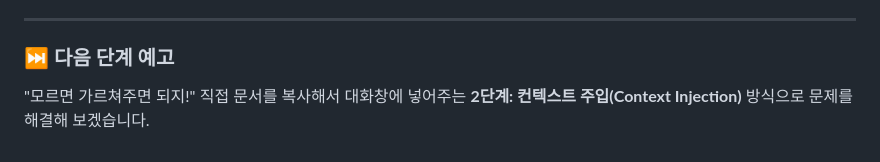
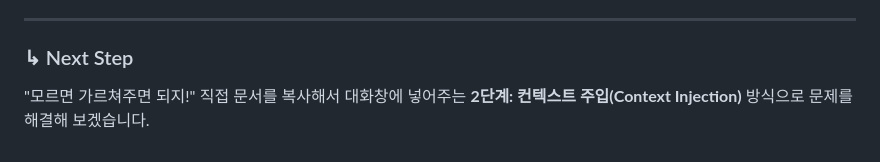
Before and after one commit to kjh5848/ai-llm-rag, a Markdown page: tutorial_step1_fail.md, the part around the change. GitHub-like rendering.

Commit message:
docs: 모든 튜토리얼 문서의 다음 단계 제목을 'Next Step'으로 통일

```diff
--- a/tutorial_step1_fail.md
+++ b/tutorial_step1_fail.md
@@ -74,6 +74,6 @@ print(f"답변:\n{response.content}")
 
 ---
 
-### ⏭️ 다음 단계 예고
+### ↳ Next Step
 "모르면 가르쳐주면 되지!"
 직접 문서를 복사해서 대화창에 넣어주는 **2단계: 컨텍스트 주입(Context Injection)** 방식으로 문제를 해결해 보겠습니다.
```
